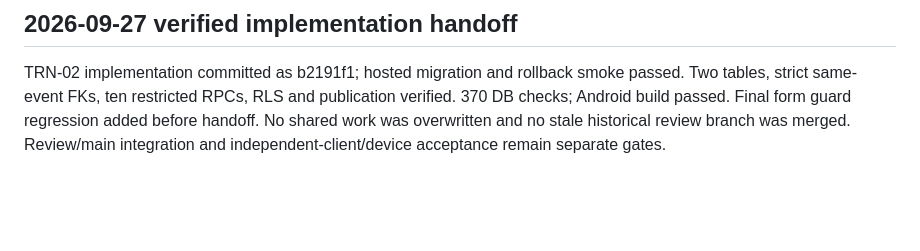
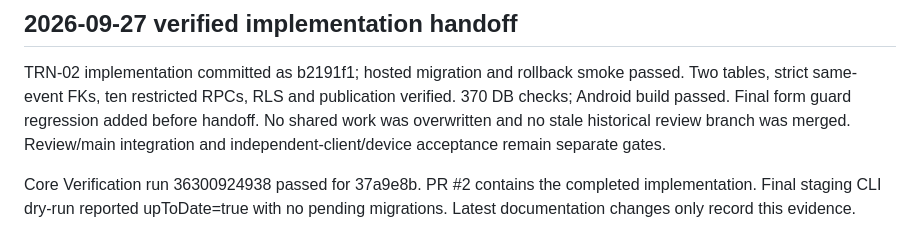
Before and after one commit to nechemlatman/UMAN_MANAGMENT, a Markdown page: ACTIVE_WORK.md, the part around one of its changes. GitHub-like rendering; blank space fills up the shorter version.

Commit message:
Record passing CI and synchronized staging handoff

```diff
--- a/ACTIVE_WORK.md
+++ b/ACTIVE_WORK.md
@@ -55,3 +55,5 @@ TRN-01 closure locally verified against d253695 and hosted schema synchronized.
 
 ## 2026-09-27 verified implementation handoff
 TRN-02 implementation committed as b2191f1; hosted migration and rollback smoke passed. Two tables, strict same-event FKs, ten restricted RPCs, RLS and publication verified. 370 DB checks; Android build passed. Final form guard regression added before handoff. No shared work was overwritten and no stale historical review branch was merged. Review/main integration and independent-client/device acceptance remain separate gates.
+
+Core Verification run 36300924938 passed for 37a9e8b. PR #2 contains the completed implementation. Final staging CLI dry-run reported upToDate=true with no pending migrations. Latest documentation changes only record this evidence.
```
Also changed, not shown: other parts of ACTIVE_WORK.md (+1 -1 lines), STATUS.md (+3 -1 lines), docs/workcards/TASK-TRN-02.md (+6 -0 lines).
